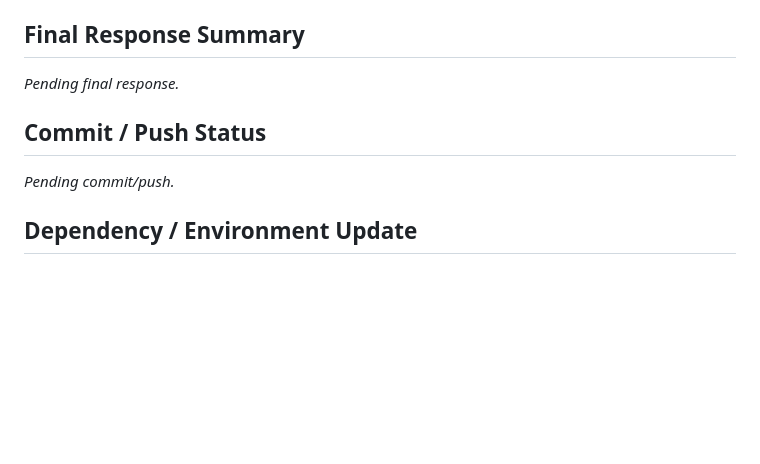
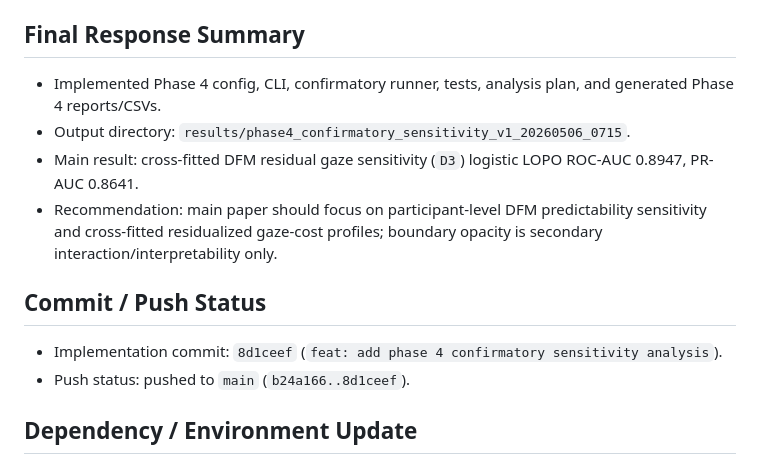
Before and after one commit to Haizhouzhou/copco, a Markdown page: logs/ai_runs/2026-05-06_0658_phase4_confirmatory_sensitivity.md, the part around the change. Rendered like a GitHub page; blank space fills up the shorter version.

Commit message:
docs: update phase 4 run log

```diff
--- a/logs/ai_runs/2026-05-06_0658_phase4_confirmatory_sensitivity.md
+++ b/logs/ai_runs/2026-05-06_0658_phase4_confirmatory_sensitivity.md
@@ -92,11 +92,19 @@ creating new core labels or rebuilding prior releases.
 
 ## Final Response Summary
 
-_Pending final response._
+- Implemented Phase 4 config, CLI, confirmatory runner, tests, analysis plan, and
+  generated Phase 4 reports/CSVs.
+- Output directory: `results/phase4_confirmatory_sensitivity_v1_20260506_0715`.
+- Main result: cross-fitted DFM residual gaze sensitivity (`D3`) logistic LOPO
+  ROC-AUC 0.8947, PR-AUC 0.8641.
+- Recommendation: main paper should focus on participant-level DFM predictability
+  sensitivity and cross-fitted residualized gaze-cost profiles; boundary opacity is
+  secondary interaction/interpretability only.
 
 ## Commit / Push Status
 
-_Pending commit/push._
+- Implementation commit: `8d1ceef` (`feat: add phase 4 confirmatory sensitivity analysis`).
+- Push status: pushed to `main` (`b24a166..8d1ceef`).
 
 ## Dependency / Environment Update
 
```
